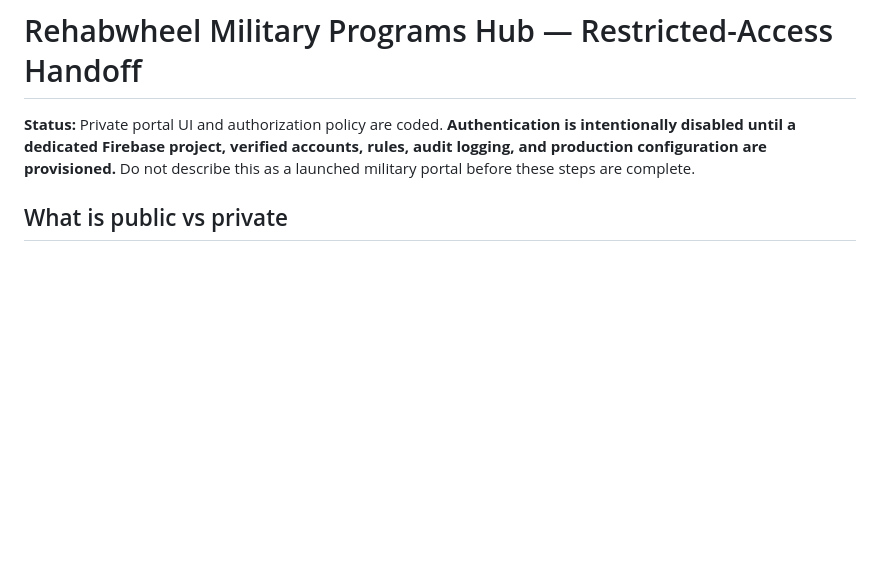
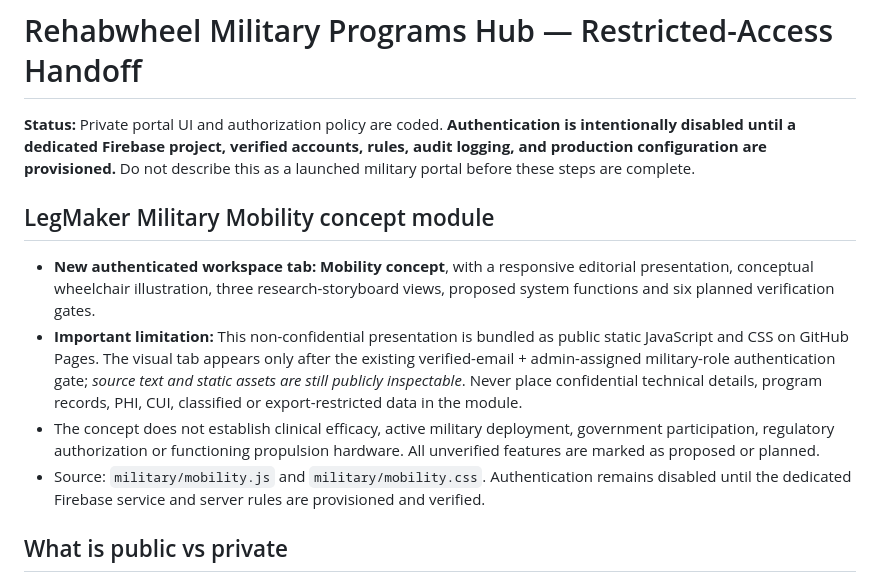
Before and after one commit to kolesocool/rehabwheel.com, a Markdown page: military/README.md, the part around the change. Drawn GitHub-style; blank space fills up the shorter version.

Commit message:
Integrate and document LegMaker Military Mobility research module

```diff
--- a/military/README.md
+++ b/military/README.md
@@ -1,6 +1,13 @@
 # Rehabwheel Military Programs Hub — Restricted-Access Handoff
 
 **Status:** Private portal UI and authorization policy are coded. **Authentication is intentionally disabled until a dedicated Firebase project, verified accounts, rules, audit logging, and production configuration are provisioned.** Do not describe this as a launched military portal before these steps are complete.
+
+## LegMaker Military Mobility concept module
+
+- **New authenticated workspace tab:** **Mobility concept**, with a responsive editorial presentation, conceptual wheelchair illustration, three research-storyboard views, proposed system functions and six planned verification gates.
+- **Important limitation:** This non-confidential presentation is bundled as public static JavaScript and CSS on GitHub Pages. The visual tab appears only after the existing verified-email + admin-assigned military-role authentication gate; *source text and static assets are still publicly inspectable*. Never place confidential technical details, program records, PHI, CUI, classified or export-restricted data in the module.
+- The concept does not establish clinical efficacy, active military deployment, government participation, regulatory authorization or functioning propulsion hardware. All unverified features are marked as proposed or planned.
+- Source: `military/mobility.js` and `military/mobility.css`. Authentication remains disabled until the dedicated Firebase service and server rules are provisioned and verified.
 
 ## What is public vs private
 
```
